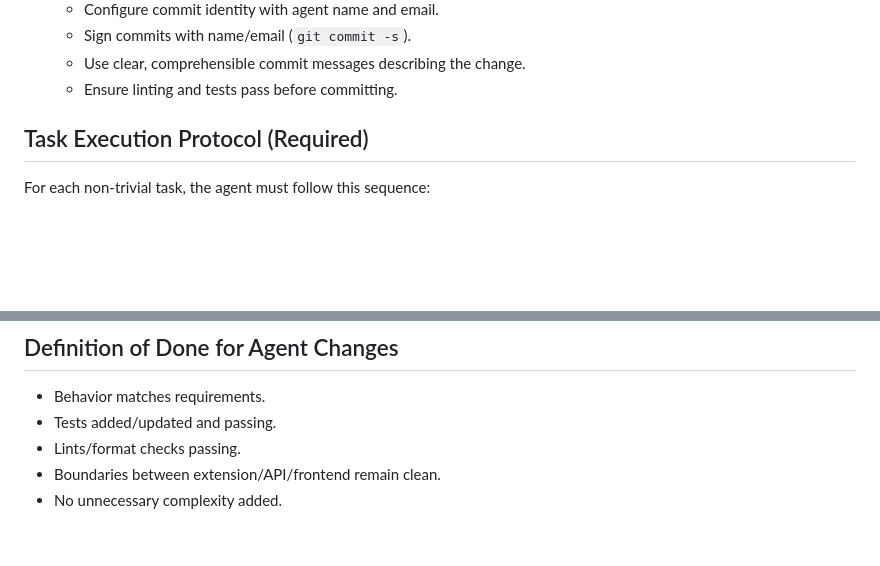
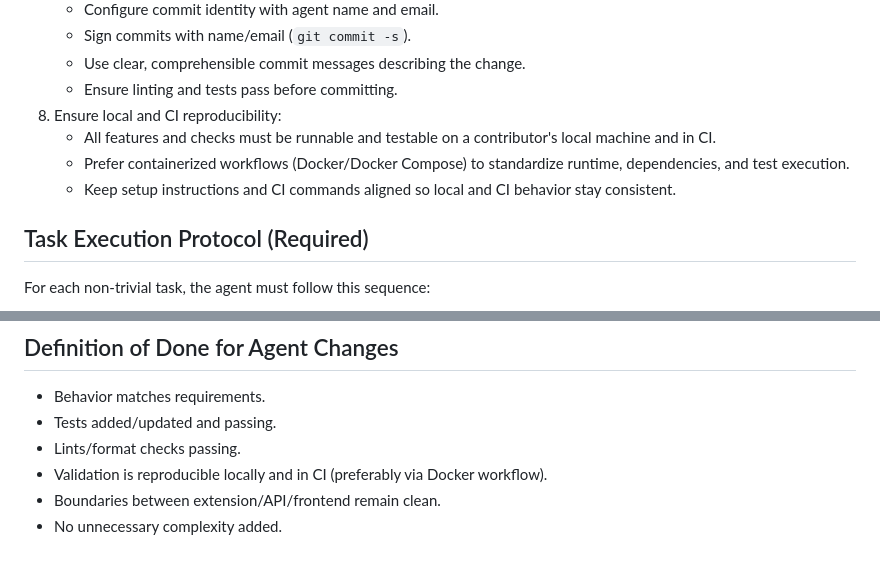
Before and after one commit to dtsykunov/myfyp, a Markdown page: AGENTS.md, 2 parts joined by grey strips. GitHub-like rendering; blank space fills up the shorter version.

Commit message:
docker instruction

```diff
--- a/AGENTS.md
+++ b/AGENTS.md
@@ -39,6 +39,10 @@ This file defines working rules for AI agents and human contributors in this rep
    - Sign commits with name/email (`git commit -s`).
    - Use clear, comprehensible commit messages describing the change.
    - Ensure linting and tests pass before committing.
+8. Ensure local and CI reproducibility:
+   - All features and checks must be runnable and testable on a contributor's local machine and in CI.
+   - Prefer containerized workflows (Docker/Docker Compose) to standardize runtime, dependencies, and test execution.
+   - Keep setup instructions and CI commands aligned so local and CI behavior stay consistent.
 
 ## Task Execution Protocol (Required)
 
@@ -70,5 +74,6 @@ For each non-trivial task, the agent must follow this sequence:
 - Behavior matches requirements.
 - Tests added/updated and passing.
 - Lints/format checks passing.
+- Validation is reproducible locally and in CI (preferably via Docker workflow).
 - Boundaries between extension/API/frontend remain clean.
 - No unnecessary complexity added.
```
